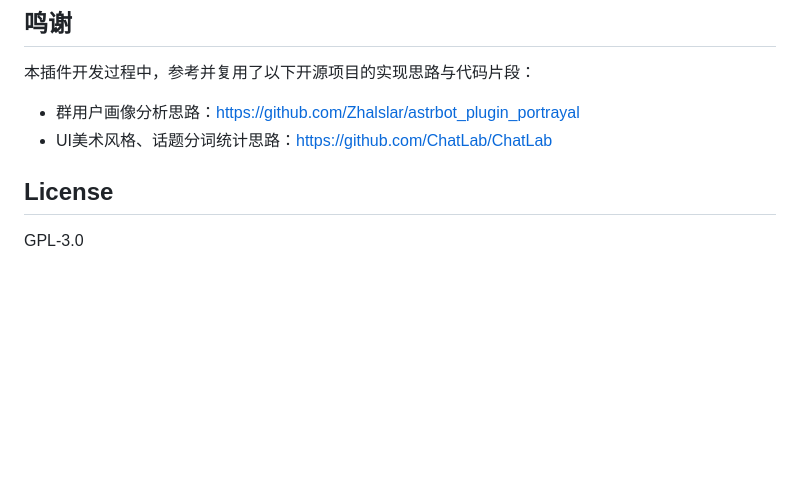
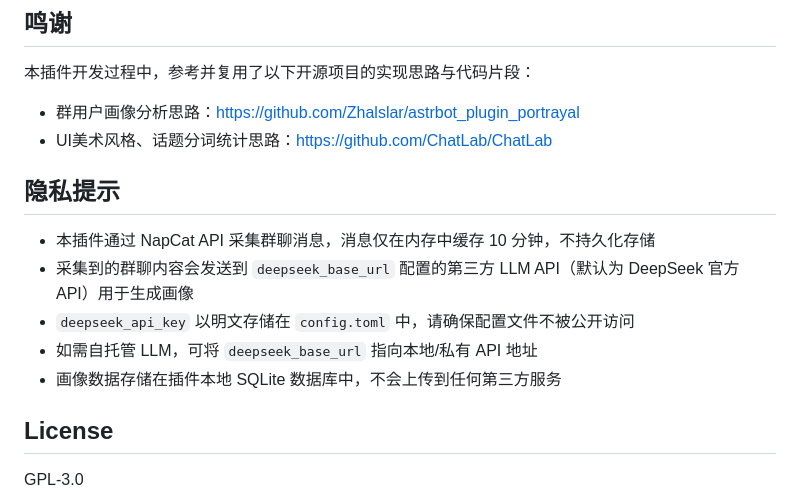
Before and after one commit to hishi3056/portrayal_plugin, a Markdown page: README.md, the part around the change. GitHub-like rendering; blank space fills up the shorter version.

Commit message:
Add privacy notice to README
Added privacy notice regarding data collection and storage.

```diff
--- a/README.md
+++ b/README.md
@@ -176,6 +176,13 @@ portrayal/
 - 群用户画像分析思路：https://github.com/Zhalslar/astrbot_plugin_portrayal
 - UI美术风格、话题分词统计思路：https://github.com/ChatLab/ChatLab
 
+## 隐私提示
+
+- 本插件通过 NapCat API 采集群聊消息，消息仅在内存中缓存 10 分钟，不持久化存储
+- 采集到的群聊内容会发送到 `deepseek_base_url` 配置的第三方 LLM API（默认为 DeepSeek 官方 API）用于生成画像
+- `deepseek_api_key` 以明文存储在 `config.toml` 中，请确保配置文件不被公开访问
+- 如需自托管 LLM，可将 `deepseek_base_url` 指向本地/私有 API 地址
+- 画像数据存储在插件本地 SQLite 数据库中，不会上传到任何第三方服务
 
 ## License
 
```
